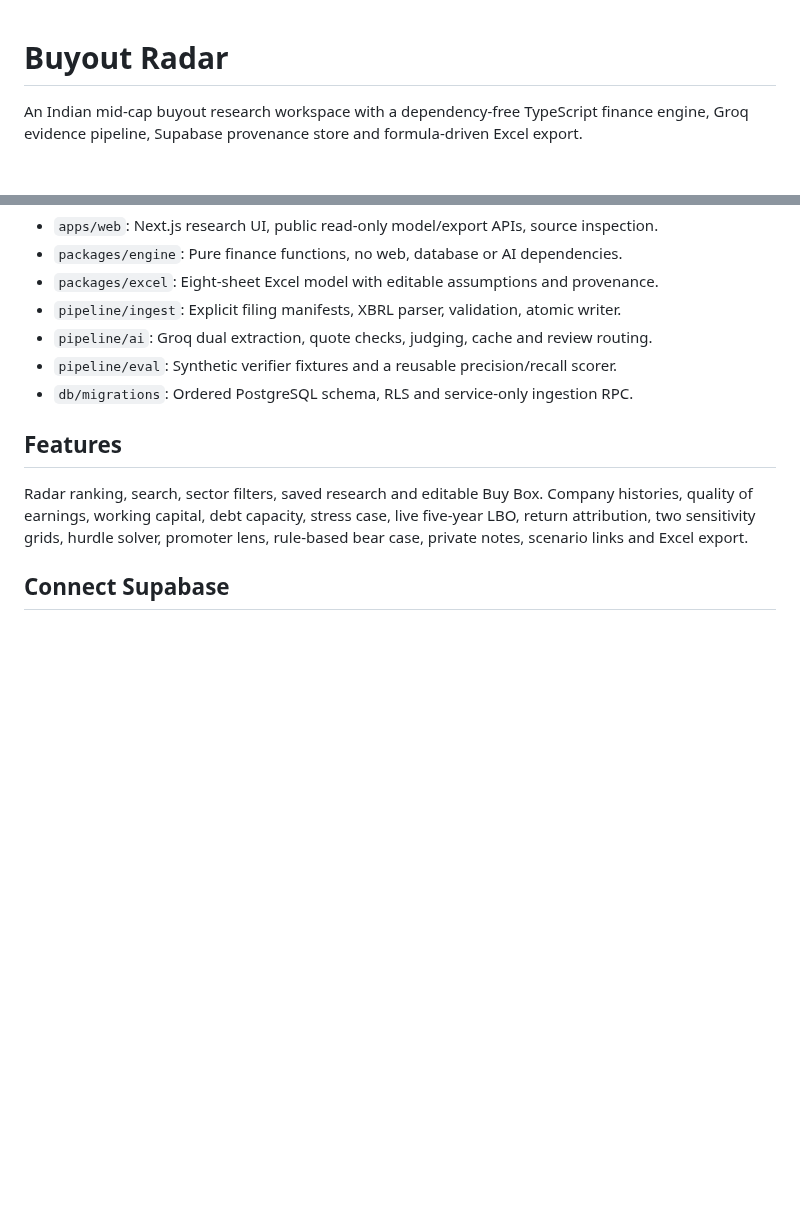
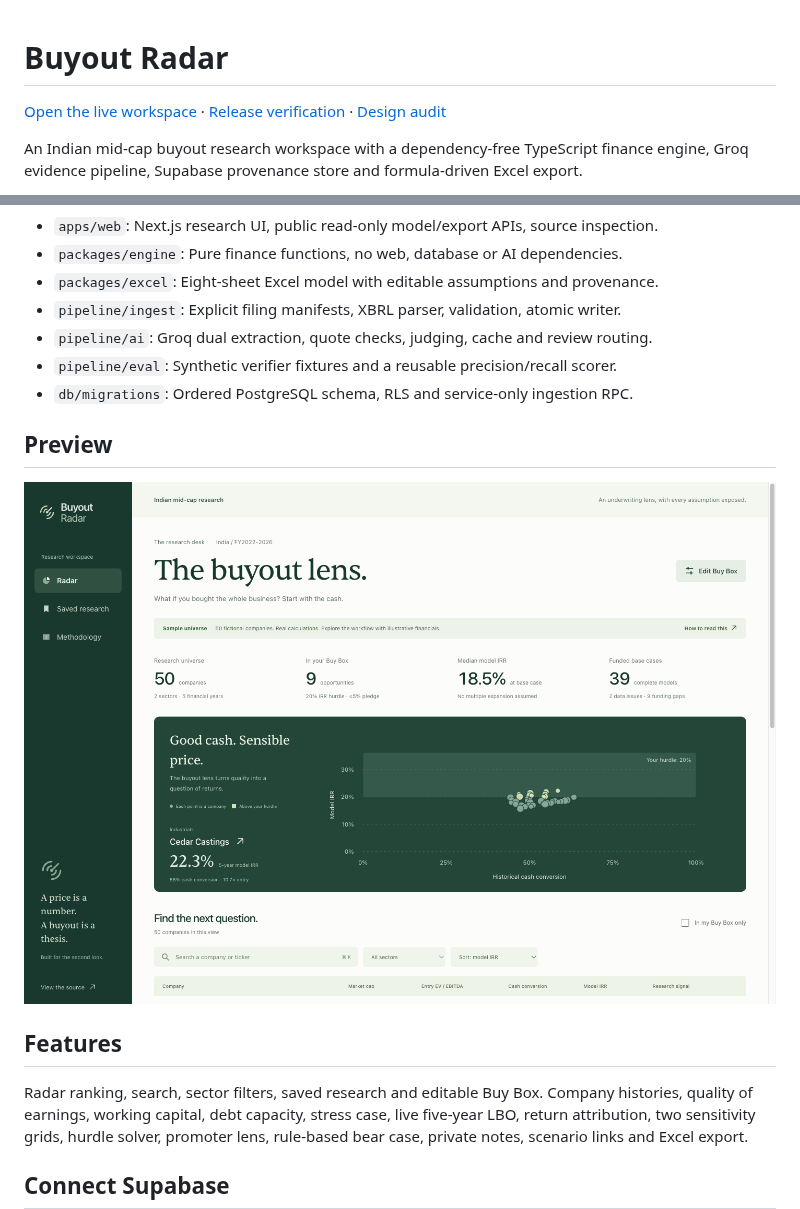
Before and after one commit to RealBhupesh/Buyout-Radar, a Markdown page: README.md, 2 parts joined by grey strips. GitHub-like rendering; pictures changed too: docs/screenshots/radar-desktop.png (added); blank space fills up the shorter version.

Commit message:
release: document verified production launch and complete the 100-commit build

```diff
--- a/README.md
+++ b/README.md
@@ -1,4 +1,6 @@
 # Buyout Radar
+
+[Open the live workspace](https://buyout-radar.vercel.app) · [Release verification](docs/release-1.0.md) · [Design audit](docs/design-audit.md)
 
 An Indian mid-cap buyout research workspace with a dependency-free TypeScript finance engine, Groq evidence pipeline, Supabase provenance store and formula-driven Excel export.
 
@@ -35,6 +37,10 @@ Playwright needs `npx playwright install chromium` once. Tests use a local produ
 - `pipeline/eval`: Synthetic verifier fixtures and a reusable precision/recall scorer.
 - `db/migrations`: Ordered PostgreSQL schema, RLS and service-only ingestion RPC.
 
+## Preview
+
+![Buyout Radar research workspace](docs/screenshots/radar-desktop.png)
+
 ## Features
 
 Radar ranking, search, sector filters, saved research and editable Buy Box. Company histories, quality of earnings, working capital, debt capacity, stress case, live five-year LBO, return attribution, two sensitivity grids, hurdle solver, promoter lens, rule-based bear case, private notes, scenario links and Excel export.
```
Also changed, not shown: docs/release-1.0.md (added, +60 -0 lines), docs/screenshots/radar-mobile.png (added).
